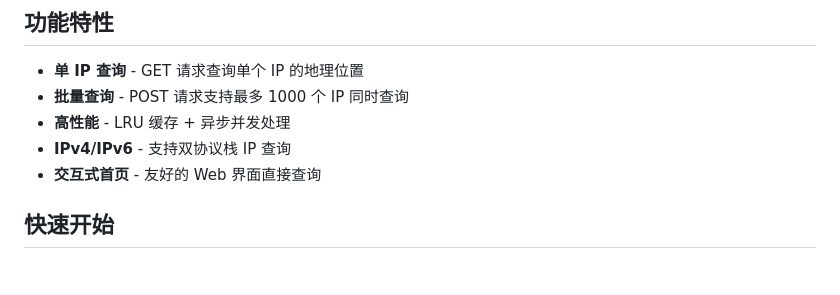
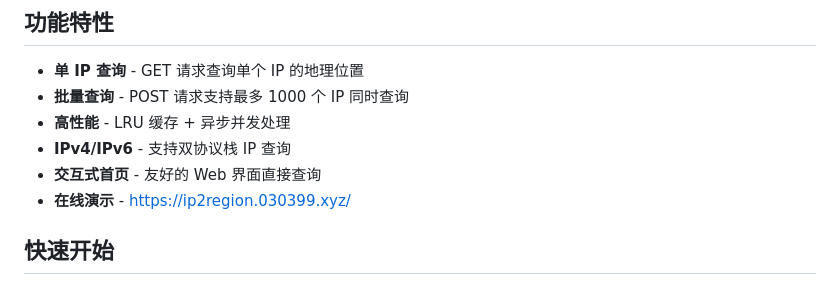
Before and after one commit to mekwenby/ip2region-fastapi, a Markdown page: README.md, the part around the change. GitHub-like rendering.

Commit message:
添加Demo

```diff
--- a/README.md
+++ b/README.md
@@ -9,6 +9,7 @@
 - **高性能** - LRU 缓存 + 异步并发处理
 - **IPv4/IPv6** - 支持双协议栈 IP 查询
 - **交互式首页** - 友好的 Web 界面直接查询
+- **在线演示** - https://ip2region.030399.xyz/
 
 ## 快速开始
 
```
